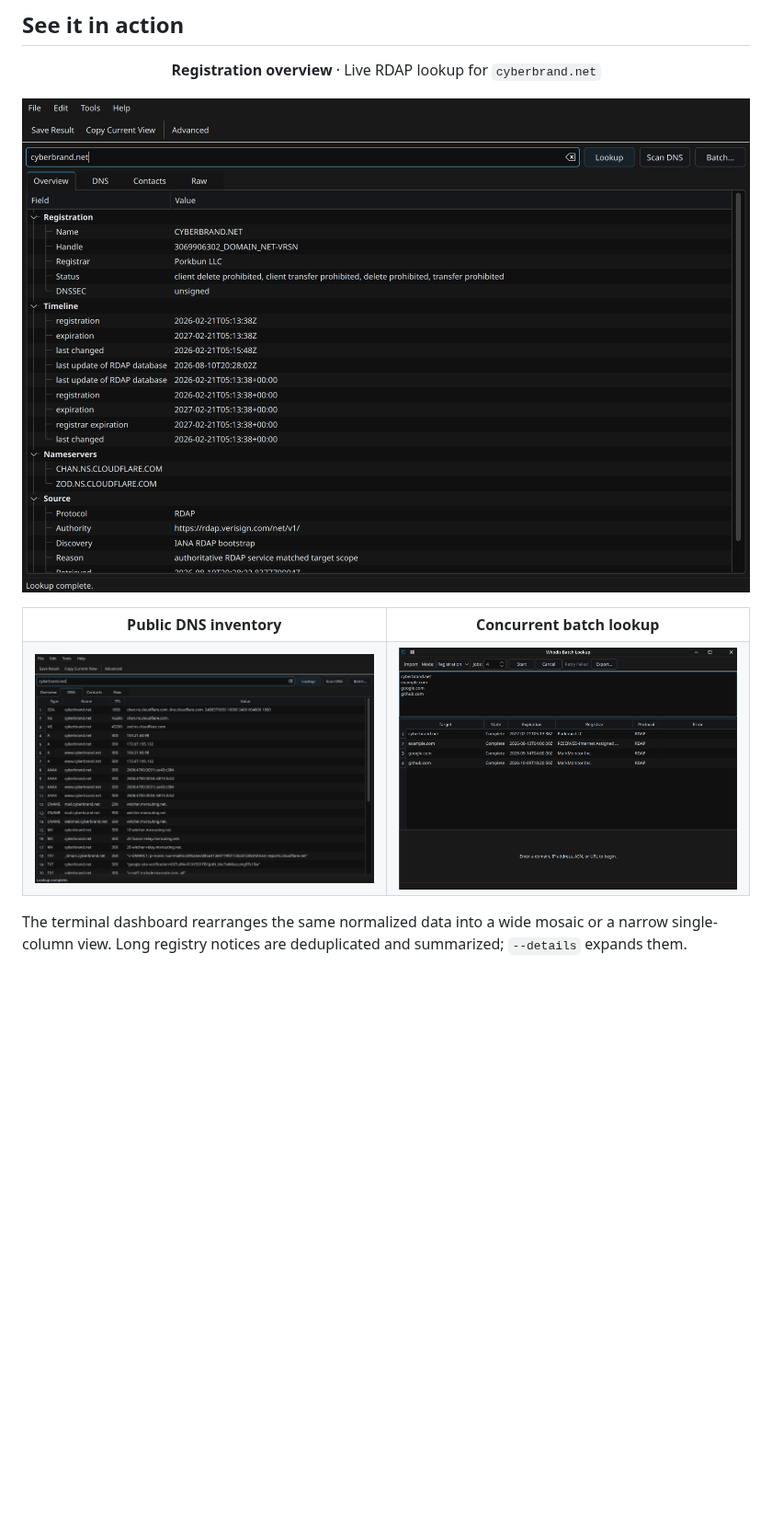
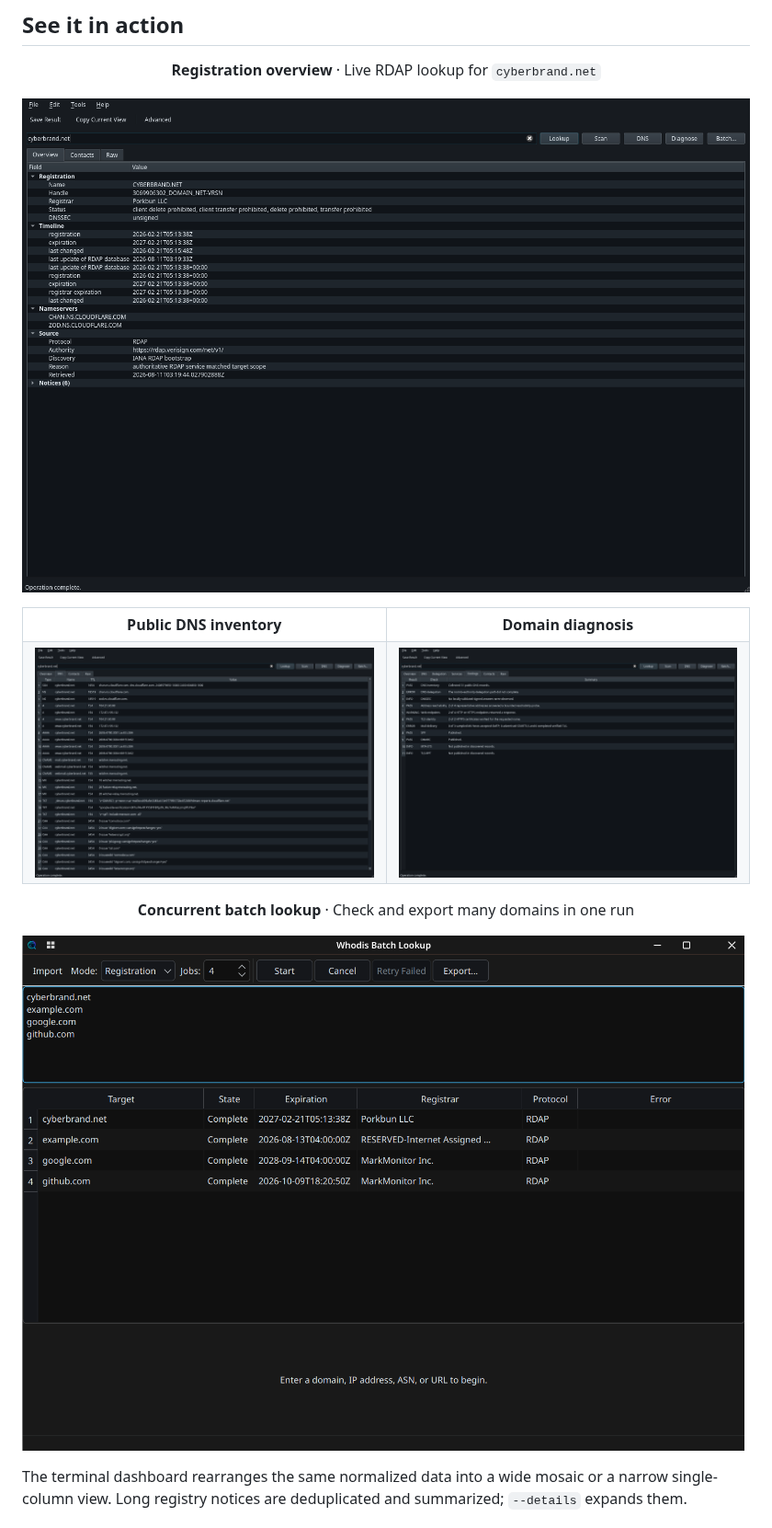
Before and after one commit to Alex9001/whodis, a Markdown page: README.md, the part around one of its changes. Shown at 92% size. Rendered like a GitHub page; pictures changed too: docs/whodis-gui-diagnose.png (added), docs/whodis-gui-dns.png, docs/whodis-gui-registration.png; blank space fills up the shorter version.

Commit message:
Showcase Whodis 1.0

```diff
--- a/README.md
+++ b/README.md
@@ -57,13 +57,17 @@ stable machine-readable report.
 <table>
   <tr>
     <th width="50%">Public DNS inventory</th>
-    <th width="50%">Concurrent batch lookup</th>
+    <th width="50%">Domain diagnosis</th>
   </tr>
   <tr>
     <td><img src="docs/whodis-gui-dns.png" alt="Whodis DNS scan showing public records for cyberbrand.net"></td>
-    <td><img src="docs/whodis-gui-batch.png" alt="Whodis batch lookup showing four completed domain checks"></td>
+    <td><img src="docs/whodis-gui-diagnose.png" alt="Whodis diagnosis showing DNS, web, TLS, mail, and policy findings for cyberbrand.net"></td>
   </tr>
 </table>
+
+<p align="center"><strong>Concurrent batch lookup</strong> · Check and export many domains in one run</p>
+
+![Whodis batch lookup showing four completed domain checks](docs/whodis-gui-batch.png)
 
 The terminal dashboard rearranges the same normalized data into a wide mosaic
 or a narrow single-column view. Long registry notices are deduplicated and
```
Also changed, not shown: other parts of README.md (+6 -6 lines).
